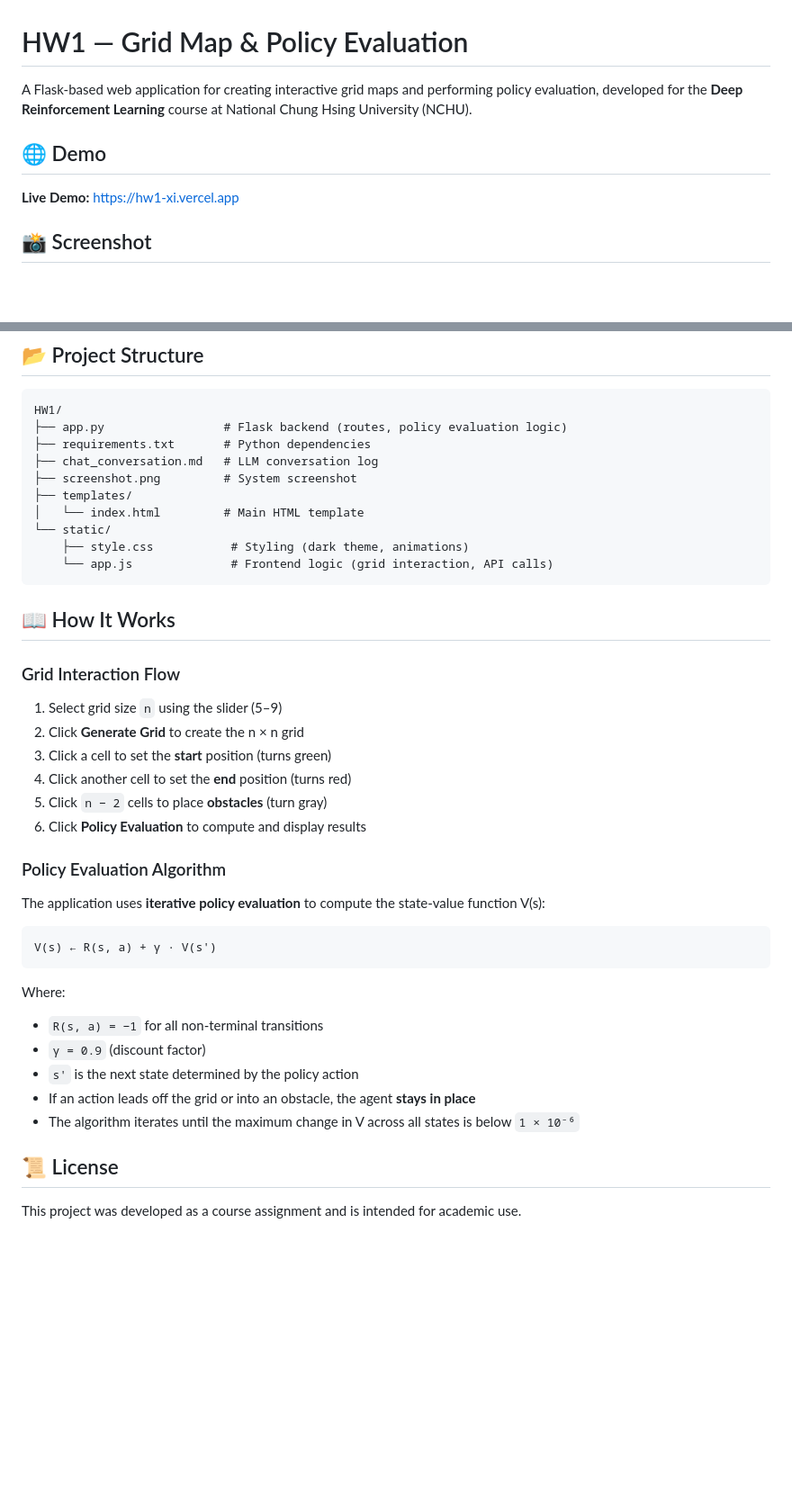
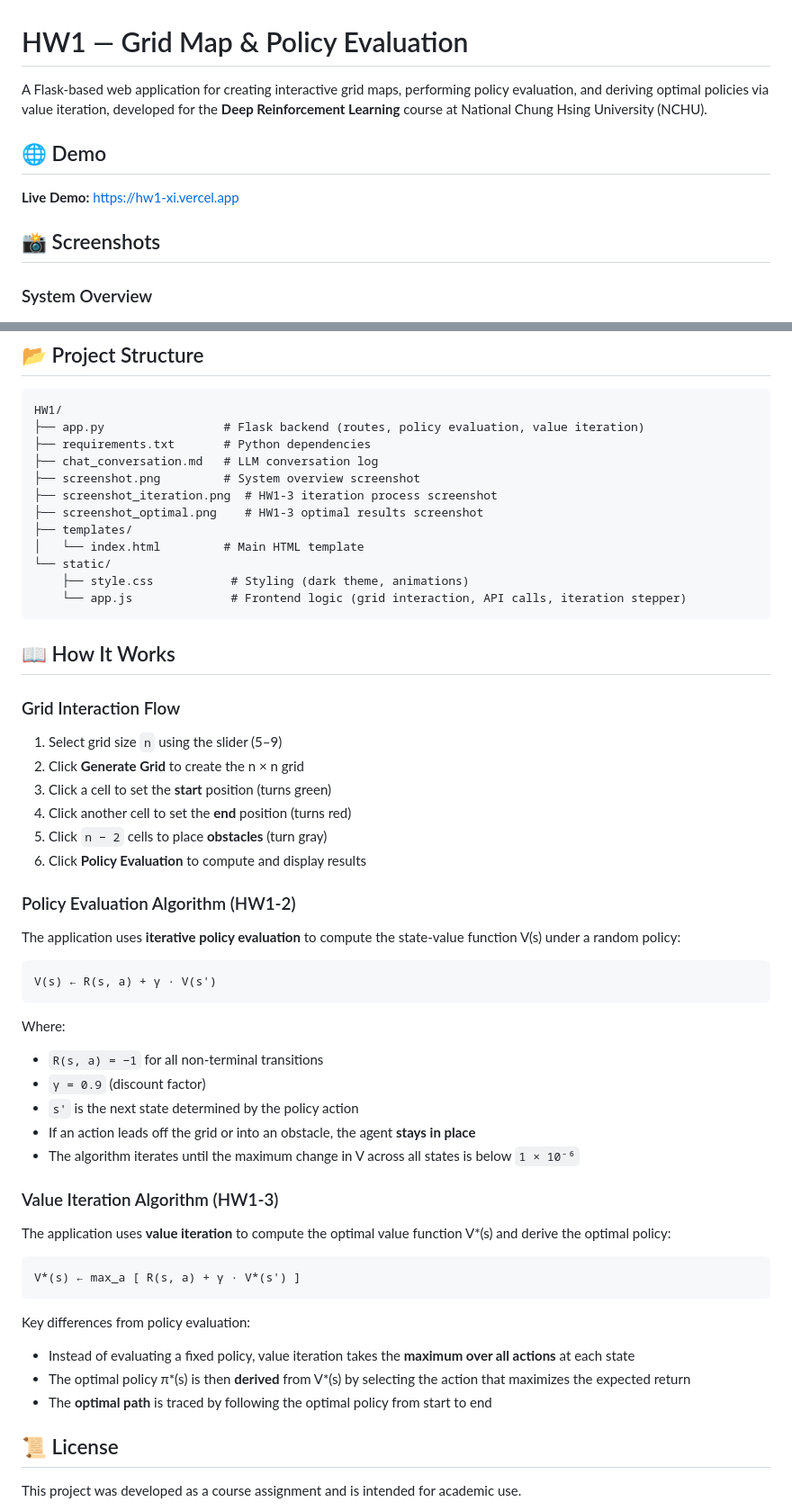
Before and after one commit to nchu-student/HW1, a Markdown page: README.md, 2 parts joined by grey strips. Shown at 90% size. Rendered like a GitHub page; blank space fills up the shorter version.

````diff
--- a/README.md
+++ b/README.md
@@ -1,11 +1,12 @@
 # HW1 — Grid Map & Policy Evaluation
 
-A Flask-based web application for creating interactive grid maps and performing policy evaluation, developed for the **Deep Reinforcement Learning** course at National Chung Hsing University (NCHU).
+A Flask-based web application for creating interactive grid maps, performing policy evaluation, and deriving optimal policies via value iteration, developed for the **Deep Reinforcement Learning** course at National Chung Hsing University (NCHU).
 
 ## 🌐 Demo
 
 **Live Demo:** [https://hw1-xi.vercel.app](https://hw1-xi.vercel.app)
 
-## 📸 Screenshot
+## 📸 Screenshots
 
+### System Overview
 ![System Screenshot](screenshot.png)
@@ -87,15 +106,17 @@ The full conversation history with the LLM used during development is documented
 
 ```
 HW1/
-├── app.py                 # Flask backend (routes, policy evaluation logic)
+├── app.py                 # Flask backend (routes, policy evaluation, value iteration)
 ├── requirements.txt       # Python dependencies
 ├── chat_conversation.md   # LLM conversation log
-├── screenshot.png         # System screenshot
+├── screenshot.png         # System overview screenshot
+├── screenshot_iteration.png  # HW1-3 iteration process screenshot
+├── screenshot_optimal.png    # HW1-3 optimal results screenshot
 ├── templates/
 │   └── index.html         # Main HTML template
 └── static/
     ├── style.css           # Styling (dark theme, animations)
-    └── app.js              # Frontend logic (grid interaction, API calls)
+    └── app.js              # Frontend logic (grid interaction, API calls, iteration stepper)
 ```
 
 ## 📖 How It Works
@@ -109,9 +130,9 @@ HW1/
 5. Click `n − 2` cells to place **obstacles** (turn gray)
 6. Click **Policy Evaluation** to compute and display results
 
-### Policy Evaluation Algorithm
+### Policy Evaluation Algorithm (HW1-2)
 
-The application uses **iterative policy evaluation** to compute the state-value function V(s):
+The application uses **iterative policy evaluation** to compute the state-value function V(s) under a random policy:
 
 ```
 V(s) ← R(s, a) + γ · V(s')
@@ -124,6 +145,19 @@ Where:
 - If an action leads off the grid or into an obstacle, the agent **stays in place**
 - The algorithm iterates until the maximum change in V across all states is below `1 × 10⁻⁶`
 
+### Value Iteration Algorithm (HW1-3)
+
+The application uses **value iteration** to compute the optimal value function V\*(s) and derive the optimal policy:
+
+```
+V*(s) ← max_a [ R(s, a) + γ · V*(s') ]
+```
+
+Key differences from policy evaluation:
+- Instead of evaluating a fixed policy, value iteration takes the **maximum over all actions** at each state
+- The optimal policy π\*(s) is then **derived** from V\*(s) by selecting the action that maximizes the expected return
+- The **optimal path** is traced by following the optimal policy from start to end
+
 ## 📜 License
 
 This project was developed as a course assignment and is intended for academic use.
````
Also changed, not shown: other parts of README.md (+19 -1 lines), screenshot_iteration.png (added), screenshot_optimal.png (added).
